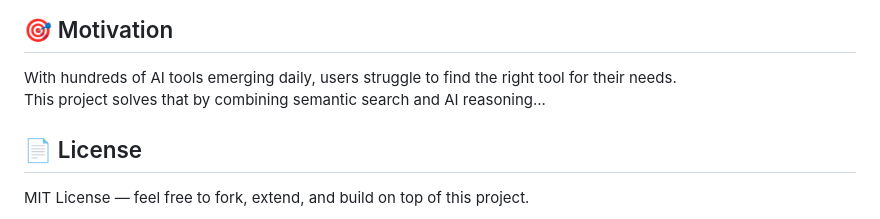
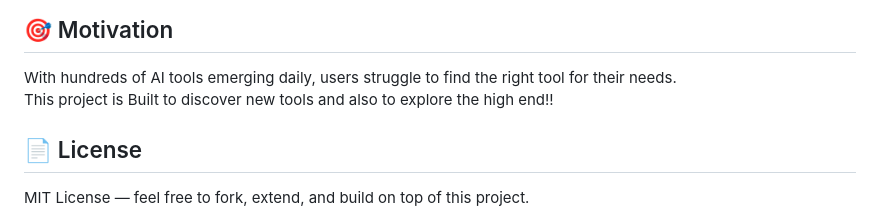
Before and after one commit to MridulaLakshmanan/ai-tools-directory, a Markdown page: README.md, the part around one of its changes. Drawn GitHub-style.

Commit message:
Revise security information and project motivation
Updated README with security note and project motivation.

```diff
--- a/README.md
+++ b/README.md
@@ -329,7 +334,7 @@ curl -X POST https://your-project.supabase.co/functions/v1/generate-embeddings \
 ## 🎯 Motivation
 
 With hundreds of AI tools emerging daily, users struggle to find the right tool for their needs.
-This project solves that by combining semantic search and AI reasoning...
+This project is Built to discover new tools and also to explore the high end!!
 
 ## 📄 License
 
```
Also changed, not shown: other parts of README.md (+5 -0 lines).
